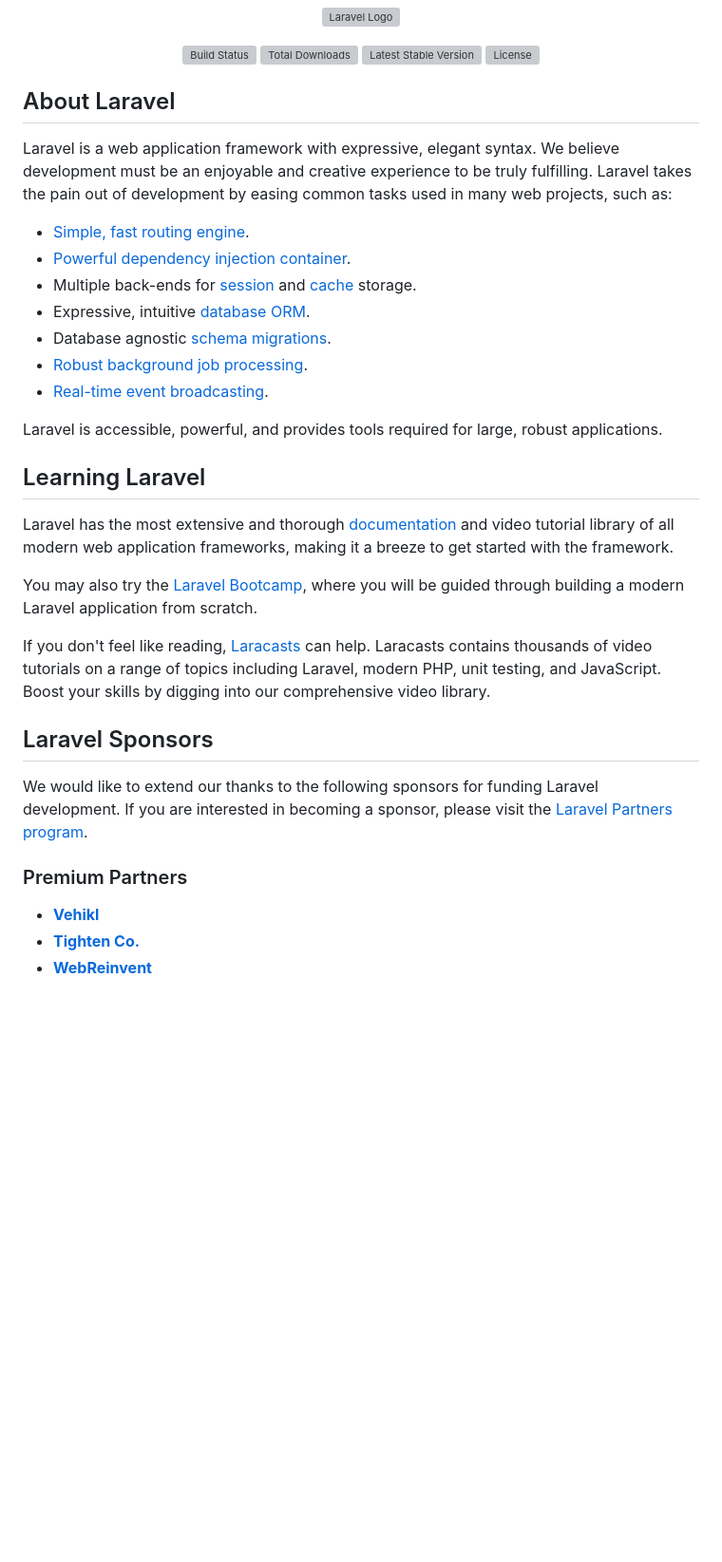
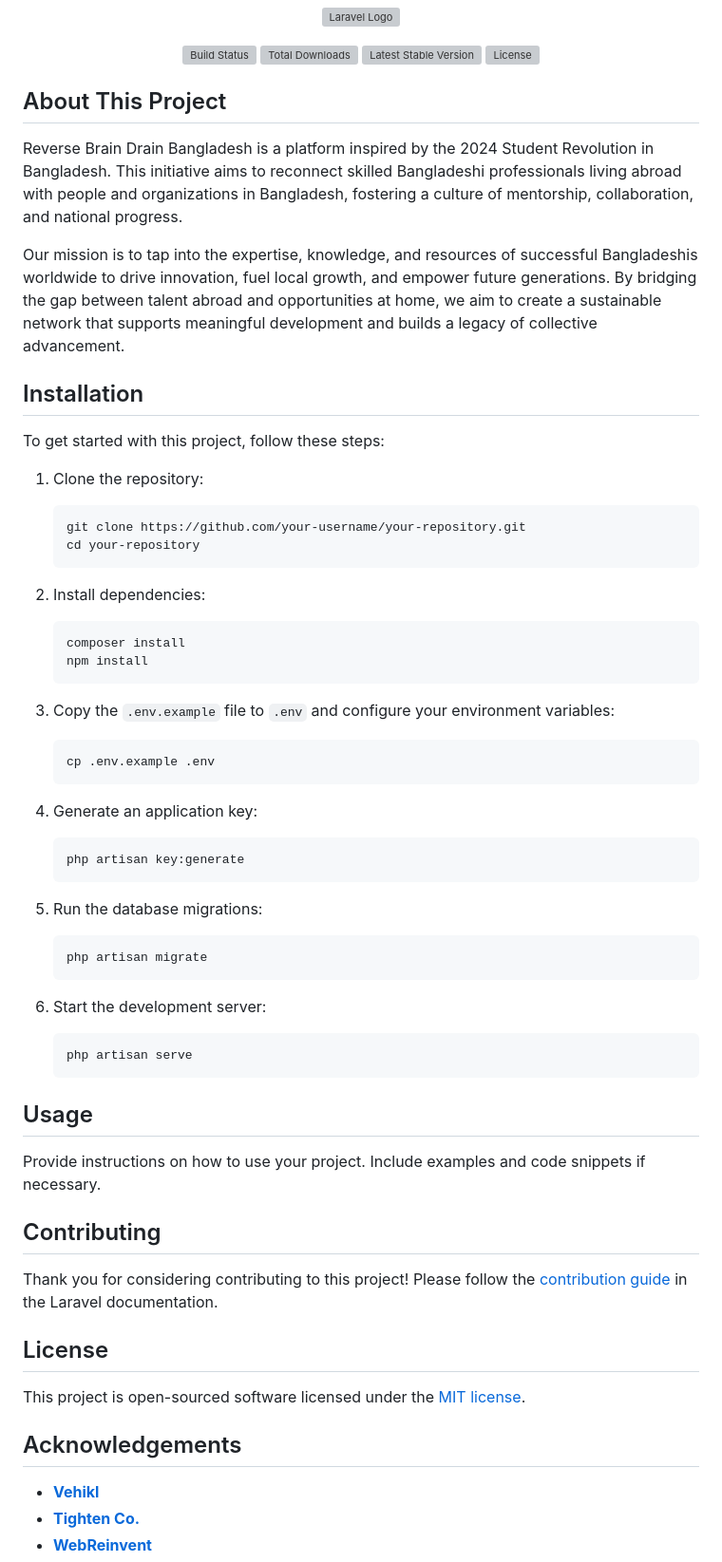
Before and after one commit to MH-TIPU/Reversrbraindrainbd.com, a Markdown page: README.md, the part around one of its changes. Shown at 95% size. Drawn GitHub-style; blank space fills up the shorter version; grey boxes are pictures that could not be loaded.

````diff
--- a/README.md
+++ b/README.md
@@ -7,33 +7,62 @@
 <a href="https://packagist.org/packages/laravel/framework"><img src="https://img.shields.io/packagist/l/laravel/framework" alt="License"></a>
 </p>
 
-## About Laravel
+## About This Project
 
-Laravel is a web application framework with expressive, elegant syntax. We believe development must be an enjoyable and creative experience to be truly fulfilling. Laravel takes the pain out of development by easing common tasks used in many web projects, such as:
+Reverse Brain Drain Bangladesh is a platform inspired by the 2024 Student Revolution in Bangladesh. This initiative aims to reconnect skilled Bangladeshi professionals living abroad with people and organizations in Bangladesh, fostering a culture of mentorship, collaboration, and national progress.
 
-- [Simple, fast routing engine](https://laravel.com/docs/routing).
-- [Powerful dependency injection container](https://laravel.com/docs/container).
-- Multiple back-ends for [session](https://laravel.com/docs/session) and [cache](https://laravel.com/docs/cache) storage.
-- Expressive, intuitive [database ORM](https://laravel.com/docs/eloquent).
-- Database agnostic [schema migrations](https://laravel.com/docs/migrations).
-- [Robust background job processing](https://laravel.com/docs/queues).
-- [Real-time event broadcasting](https://laravel.com/docs/broadcasting).
+Our mission is to tap into the expertise, knowledge, and resources of successful Bangladeshis worldwide to drive innovation, fuel local growth, and empower future generations. By bridging the gap between talent abroad and opportunities at home, we aim to create a sustainable network that supports meaningful development and builds a legacy of collective advancement.
 
-Laravel is accessible, powerful, and provides tools required for large, robust applications.
 
-## Learning Laravel
+## Installation
 
-Laravel has the most extensive and thorough [documentation](https://laravel.com/docs) and video tutorial library of all modern web application frameworks, making it a breeze to get started with the framework.
+To get started with this project, follow these steps:
 
-You may also try the [Laravel Bootcamp](https://bootcamp.laravel.com), where you will be guided through building a modern Laravel application from scratch.
+1. Clone the repository:
+    ```sh
+    git clone https://github.com/your-username/your-repository.git
+    cd your-repository
+    ```
 
-If you don't feel like reading, [Laracasts](https://laracasts.com) can help. Laracasts contains thousands of video tutorials on a range of topics including Laravel, modern PHP, unit testing, and JavaScript. Boost your skills by digging into our comprehensive video library.
+2. Install dependencies:
+    ```sh
+    composer install
+    npm install
+    ```
 
-## Laravel Sponsors
+3. Copy the `.env.example` file to `.env` and configure your environment variables:
+    ```sh
+    cp .env.example .env
+    ```
 
-We would like to extend our thanks to the following sponsors for funding Laravel development. If you are interested in becoming a sponsor, please visit the [Laravel Partners program](https://partners.laravel.com).
+4. Generate an application key:
+    ```sh
+    php artisan key:generate
+    ```
 
-### Premium Partners
+5. Run the database migrations:
+    ```sh
+    php artisan migrate
+    ```
+
+6. Start the development server:
+    ```sh
+    php artisan serve
+    ```
+
+## Usage
+
+Provide instructions on how to use your project. Include examples and code snippets if necessary.
+
+## Contributing
+
+Thank you for considering contributing to this project! Please follow the [contribution guide](https://laravel.com/docs/contributions) in the Laravel documentation.
+
+## License
+
+This project is open-sourced software licensed under the [MIT license](https://opensource.org/licenses/MIT).
+
+## Acknowledgements
 
 - **[Vehikl](https://vehikl.com/)**
 - **[Tighten Co.](https://tighten.co)**
````
Also changed, not shown: other parts of README.md (+1 -13 lines).
